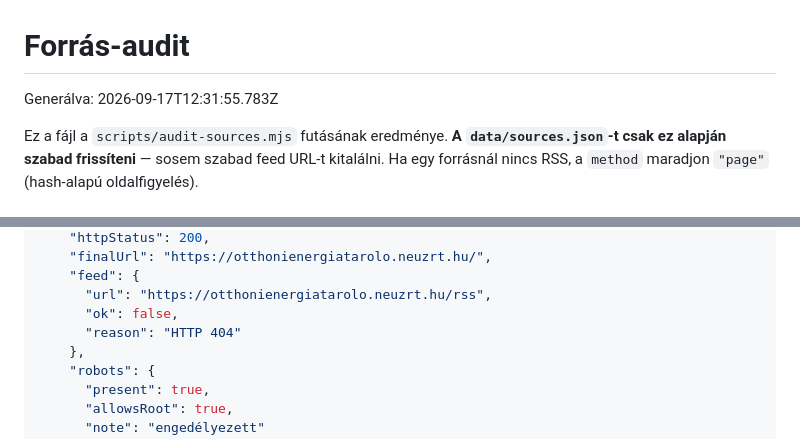
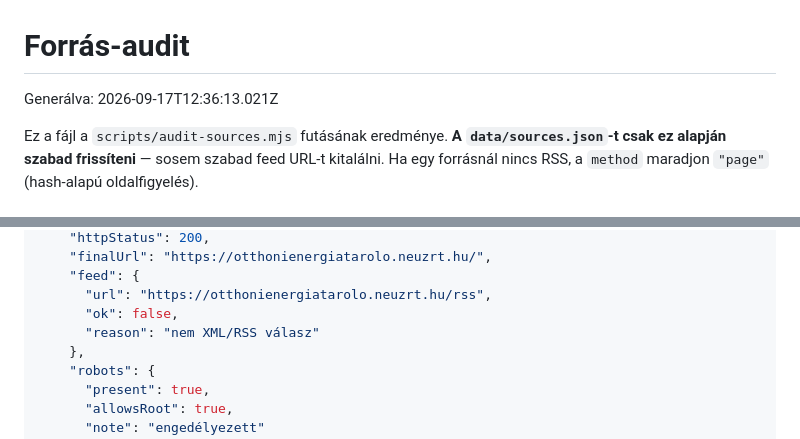
Before and after one commit to Milan990920/palyazatfigyelo, a Markdown page: docs/sources-audit.md, 2 parts joined by grey strips. Rendered like a GitHub page.

```diff
--- a/docs/sources-audit.md
+++ b/docs/sources-audit.md
@@ -1,6 +1,6 @@
 # Forrás-audit
 
-Generálva: 2026-09-17T12:31:55.783Z
+Generálva: 2026-09-17T12:36:13.021Z
 
 Ez a fájl a `scripts/audit-sources.mjs` futásának eredménye. **A `data/sources.json`-t csak ez alapján szabad frissíteni** — sosem szabad feed URL-t kitalálni. Ha egy forrásnál nincs RSS, a `method` maradjon `"page"` (hash-alapú oldalfigyelés).
 
@@ -134,7 +137,7 @@ Ez a fájl a `scripts/audit-sources.mjs` futásának eredménye. **A `data/sourc
     "feed": {
       "url": "https://otthonienergiatarolo.neuzrt.hu/rss",
       "ok": false,
-      "reason": "HTTP 404"
+      "reason": "nem XML/RSS válasz"
     },
     "robots": {
       "present": true,
```
Also changed, not shown: other parts of docs/sources-audit.md (+61 -1 lines).
